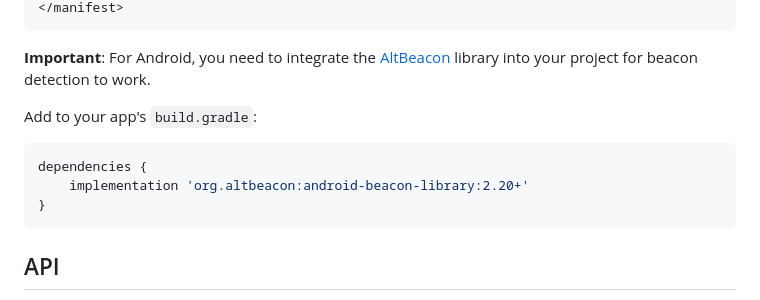
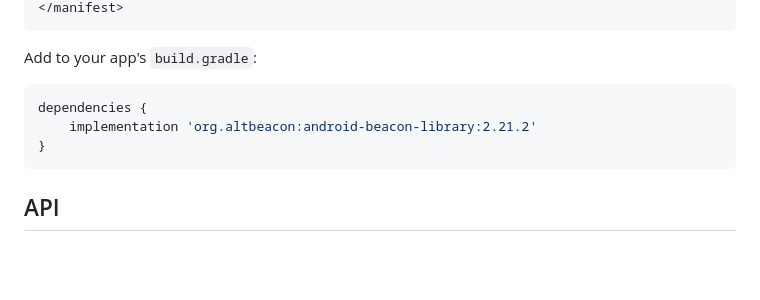
Before and after one commit to Cap-go/capacitor-ibeacon, a Markdown page: README.md, the part around one of its changes. GitHub-like rendering; blank space fills up the shorter version.

````diff
--- a/README.md
+++ b/README.md
@@ -55,13 +62,11 @@ Add the following to your `AndroidManifest.xml`:
 </manifest>
 ```
-
-**Important**: For Android, you need to integrate the [AltBeacon](https://altbeacon.github.io/android-beacon-library/) library into your project for beacon detection to work.
 
 Add to your app's `build.gradle`:
 
 ```gradle
 dependencies {
-    implementation 'org.altbeacon:android-beacon-library:2.20+'
+    implementation 'org.altbeacon:android-beacon-library:2.21.2'
 }
 ```
 
````
Also changed, not shown: other parts of README.md (+8 -1 lines).
